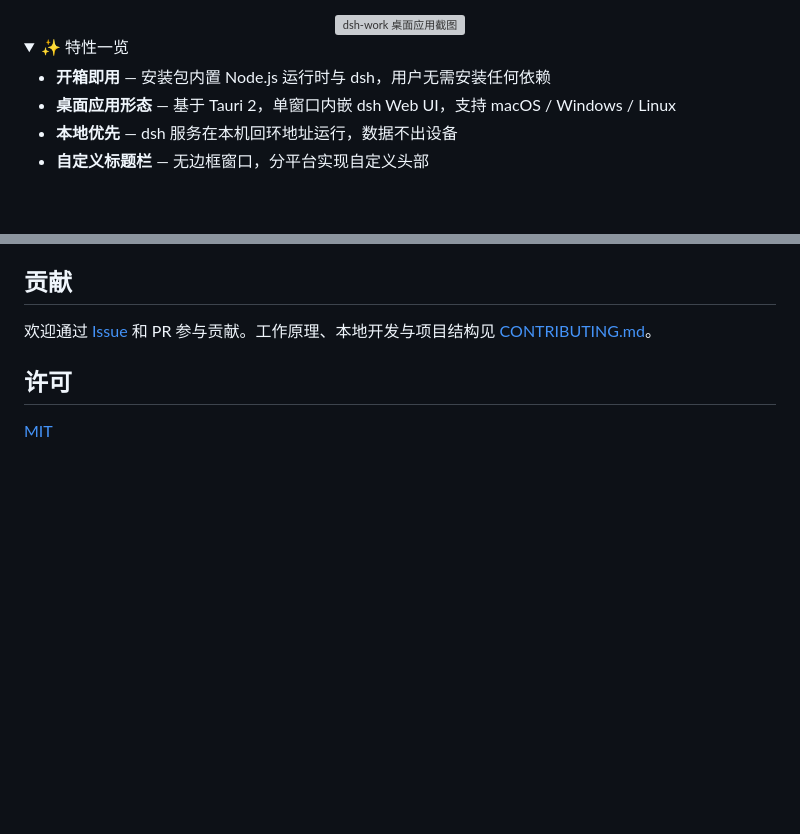
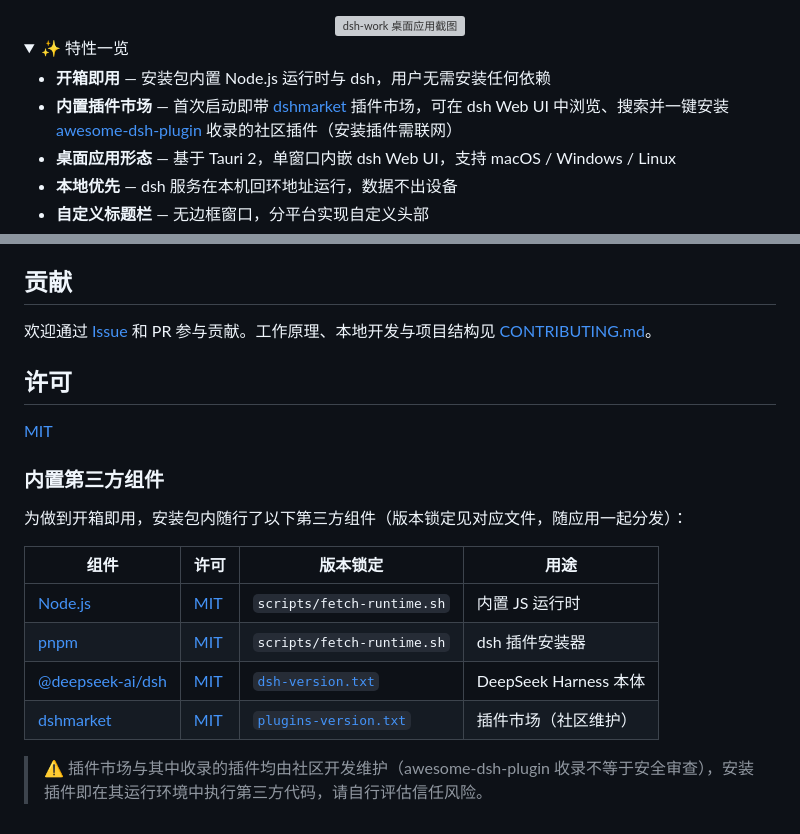
Before and after one commit to shenjingnan/dsh-work, a Markdown page: README.md, 2 parts joined by grey strips. GitHub-like rendering; folded sections open; blank space fills up the shorter version; grey boxes are pictures that could not be loaded.

```diff
--- a/README.md
+++ b/README.md
@@ -33,6 +33,7 @@
 <summary>✨ 特性一览</summary>
 
 - **开箱即用** — 安装包内置 Node.js 运行时与 dsh，用户无需安装任何依赖
+- **内置插件市场** — 首次启动即带 [dshmarket](https://github.com/dsh-market/dsh-market) 插件市场，可在 dsh Web UI 中浏览、搜索并一键安装 [awesome-dsh-plugin](https://github.com/awesome-dsh-plugin/awesome-dsh-plugin) 收录的社区插件（安装插件需联网）
 - **桌面应用形态** — 基于 Tauri 2，单窗口内嵌 dsh Web UI，支持 macOS / Windows / Linux
 - **本地优先** — dsh 服务在本机回环地址运行，数据不出设备
 - **自定义标题栏** — 无边框窗口，分平台实现自定义头部
@@ -85,3 +86,16 @@
 ## 许可
 
 [MIT](LICENSE)
+
+### 内置第三方组件
+
+为做到开箱即用，安装包内随行了以下第三方组件（版本锁定见对应文件，随应用一起分发）：
+
+| 组件 | 许可 | 版本锁定 | 用途 |
+| --- | --- | --- | --- |
+| [Node.js](https://nodejs.org/) | [MIT](https://github.com/nodejs/node/blob/main/LICENSE) | `scripts/fetch-runtime.sh` | 内置 JS 运行时 |
+| [pnpm](https://pnpm.io/) | [MIT](https://github.com/pnpm/pnpm/blob/main/LICENSE) | `scripts/fetch-runtime.sh` | dsh 插件安装器 |
+| [@deepseek-ai/dsh](https://github.com/deepseek-ai/deepseek-harness) | [MIT](https://github.com/deepseek-ai/deepseek-harness/blob/master/LICENSE) | [`dsh-version.txt`](dsh-version.txt) | DeepSeek Harness 本体 |
+| [dshmarket](https://github.com/dsh-market/dsh-market) | [MIT](https://github.com/dsh-market/dsh-market/blob/main/LICENSE) | [`plugins-version.txt`](plugins-version.txt) | 插件市场（社区维护） |
+
+> ⚠️ 插件市场与其中收录的插件均由社区开发维护（awesome-dsh-plugin 收录不等于安全审查），安装插件即在其运行环境中执行第三方代码，请自行评估信任风险。
```
Also changed, not shown: README.en.md (+14 -0 lines), docs/plans/2026-08-23-plugin-market-seed.md (added, +73 -0 lines).
